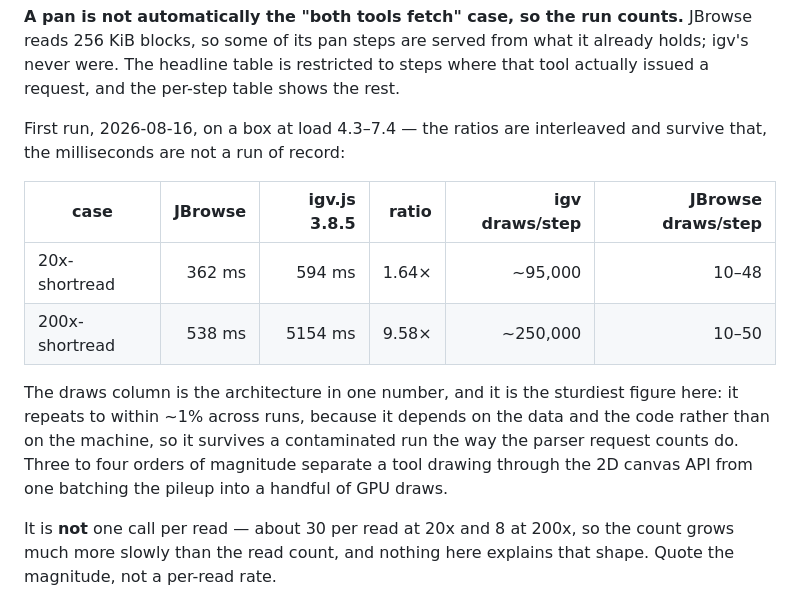
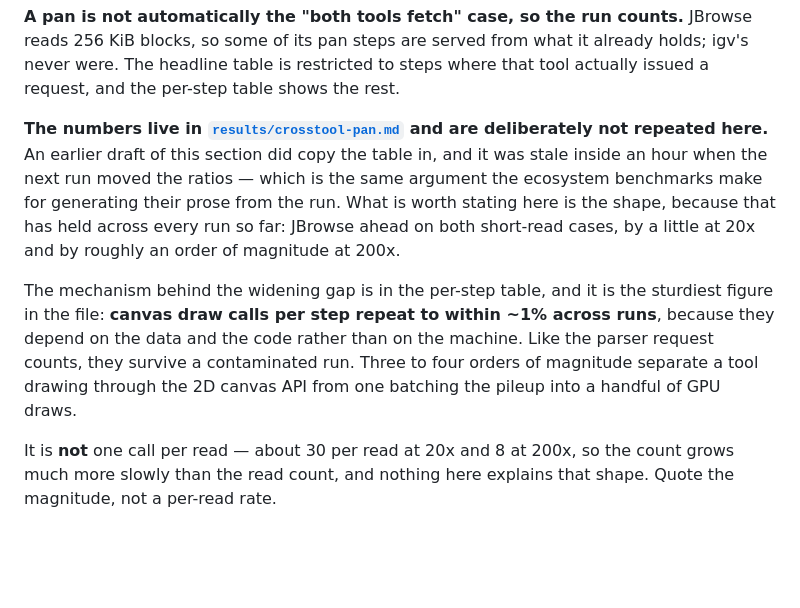
Before and after one commit to cmdcolin/jb2bench, a Markdown page: README.md, the part around the change. Drawn GitHub-style; blank space fills up the shorter version.

Commit message:
Stop copying the pan table into prose that cannot regenerate
The README carried the pan ratios inline and they were stale within an
hour, when the next run moved 1.64x to 1.50x. That is the same failure
the ecosystem side already solved by generating its prose from the run,
and the same principle its README states: no number written down twice.

Both places now point at results/crosstool-pan.md and keep only what has
held across every run — the shape of the result, and the draw counts,
which repeat to within ~1% because they depend on the data and the code
rather than on the machine.

Co-Authored-By: Claude Opus 5 <noreply@anthropic.com>

```diff
--- a/README.md
+++ b/README.md
@@ -441,20 +441,20 @@ JBrowse reads 256 KiB blocks, so some of its pan steps are served from what it
 already holds; igv's never were. The headline table is restricted to steps where
 that tool actually issued a request, and the per-step table shows the rest.
 
-First run, 2026-08-16, on a box at load 4.3–7.4 — the ratios are interleaved and
-survive that, the milliseconds are not a run of record:
+**The numbers live in [`results/crosstool-pan.md`](results/crosstool-pan.md) and
+are deliberately not repeated here.** An earlier draft of this section did copy
+the table in, and it was stale inside an hour when the next run moved the ratios
+— which is the same argument the ecosystem benchmarks make for generating their
+prose from the run. What is worth stating here is the shape, because that has
+held across every run so far: JBrowse ahead on both short-read cases, by a
+little at 20x and by roughly an order of magnitude at 200x.
 
-| case | JBrowse | igv.js 3.8.5 | ratio | igv draws/step | JBrowse draws/step |
-| --- | ---: | ---: | ---: | ---: | ---: |
-| 20x-shortread | 362 ms | 594 ms | 1.64× | ~95,000 | 10–48 |
-| 200x-shortread | 538 ms | 5154 ms | 9.58× | ~250,000 | 10–50 |
-
-The draws column is the architecture in one number, and it is the sturdiest
-figure here: it repeats to within ~1% across runs, because it depends on the data
-and the code rather than on the machine, so it survives a contaminated run the
-way the parser request counts do. Three to four orders of magnitude separate a
-tool drawing through the 2D canvas API from one batching the pileup into a
-handful of GPU draws.
+The mechanism behind the widening gap is in the per-step table, and it is the
+sturdiest figure in the file: **canvas draw calls per step repeat to within ~1%
+across runs**, because they depend on the data and the code rather than on the
+machine. Like the parser request counts, they survive a contaminated run. Three
+to four orders of magnitude separate a tool drawing through the 2D canvas API
+from one batching the pileup into a handful of GPU draws.
 
 It is **not** one call per read — about 30 per read at 20x and 8 at 200x, so the
 count grows much more slowly than the read count, and nothing here explains that
```
Also changed, not shown: COMPARISONS.md (+5 -3 lines).
